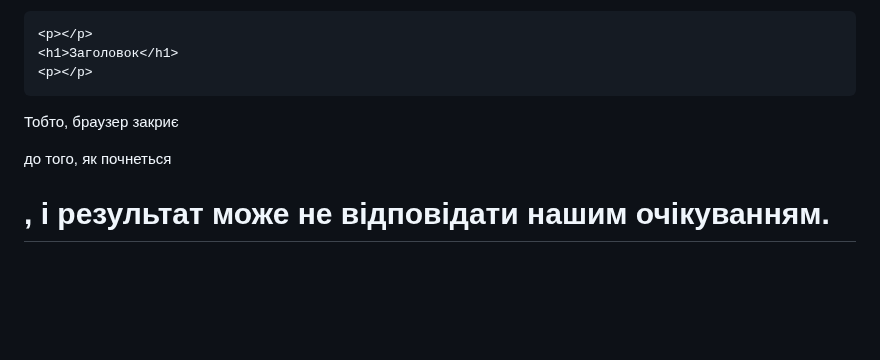
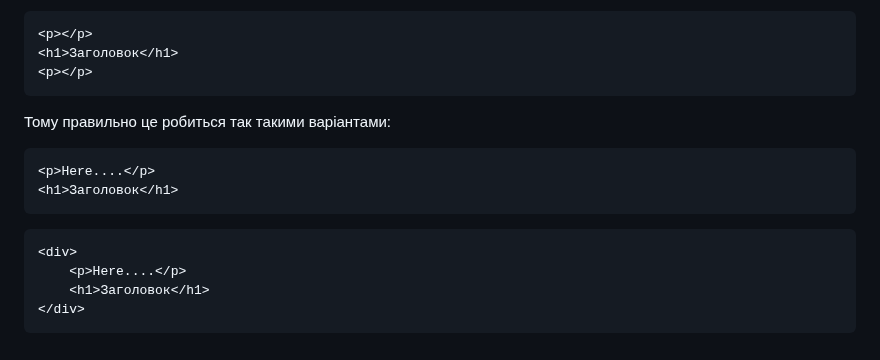
Before and after one commit to Hnatiak/All-FROND_LANG, a Markdown page: 1/README.md, the part around the change. GitHub-like rendering; blank space fills up the shorter version.

````diff
--- a/1/README.md
+++ b/1/README.md
@@ -83,10 +83,18 @@
 <h1>Заголовок</h1>
 <p></p>
 ```
+Тому правильно це робиться так такими варіантами:
 
-Тобто, браузер закриє <p> до того, як почнеться <h1>, і результат може не відповідати нашим очікуванням.
-
-
+```html
+<p>Here....</p>
+<h1>Заголовок</h1>
+```
+```html
+<div>
+    <p>Here....</p>
+    <h1>Заголовок</h1>
+</div>
+```
 
 
 
````
